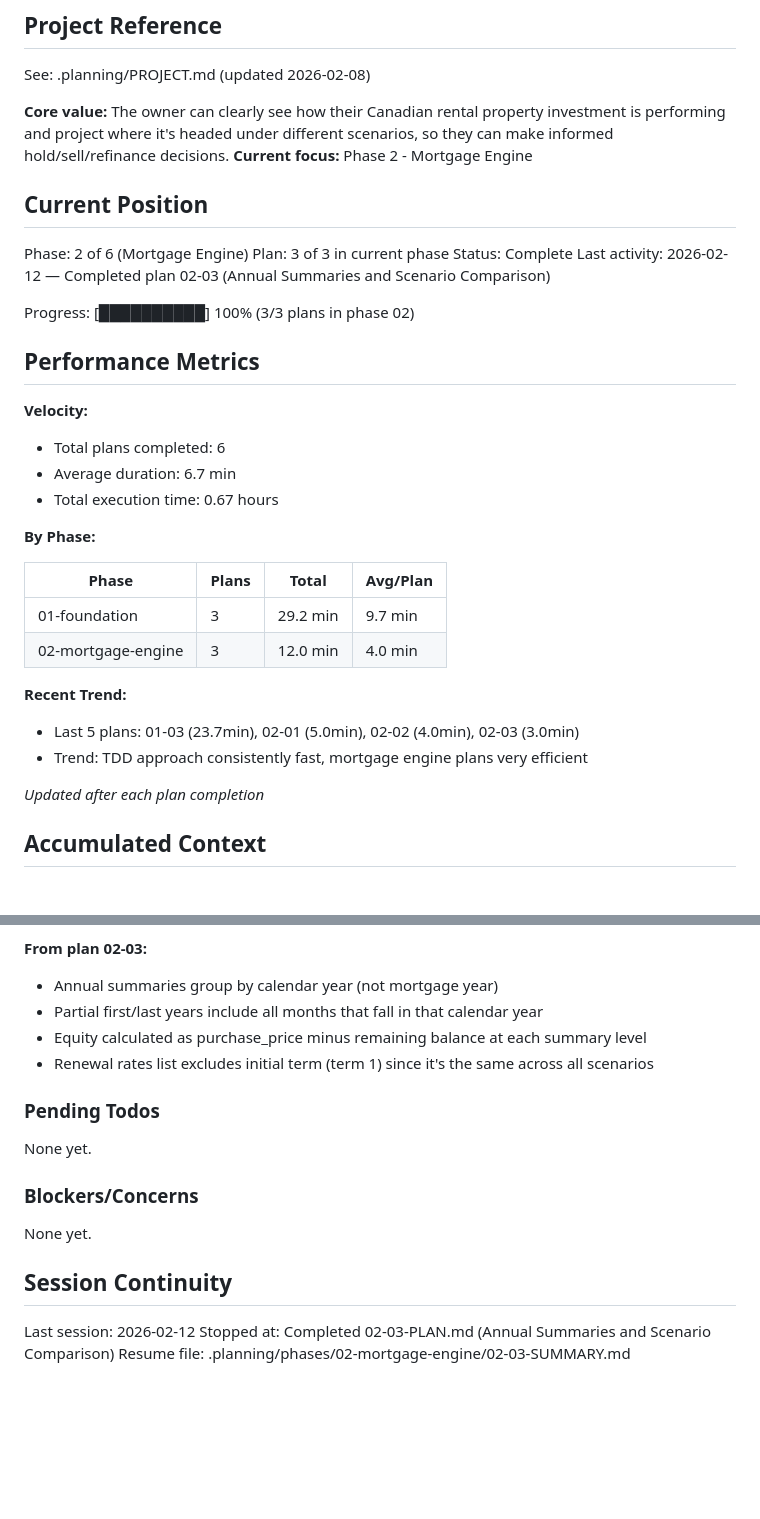
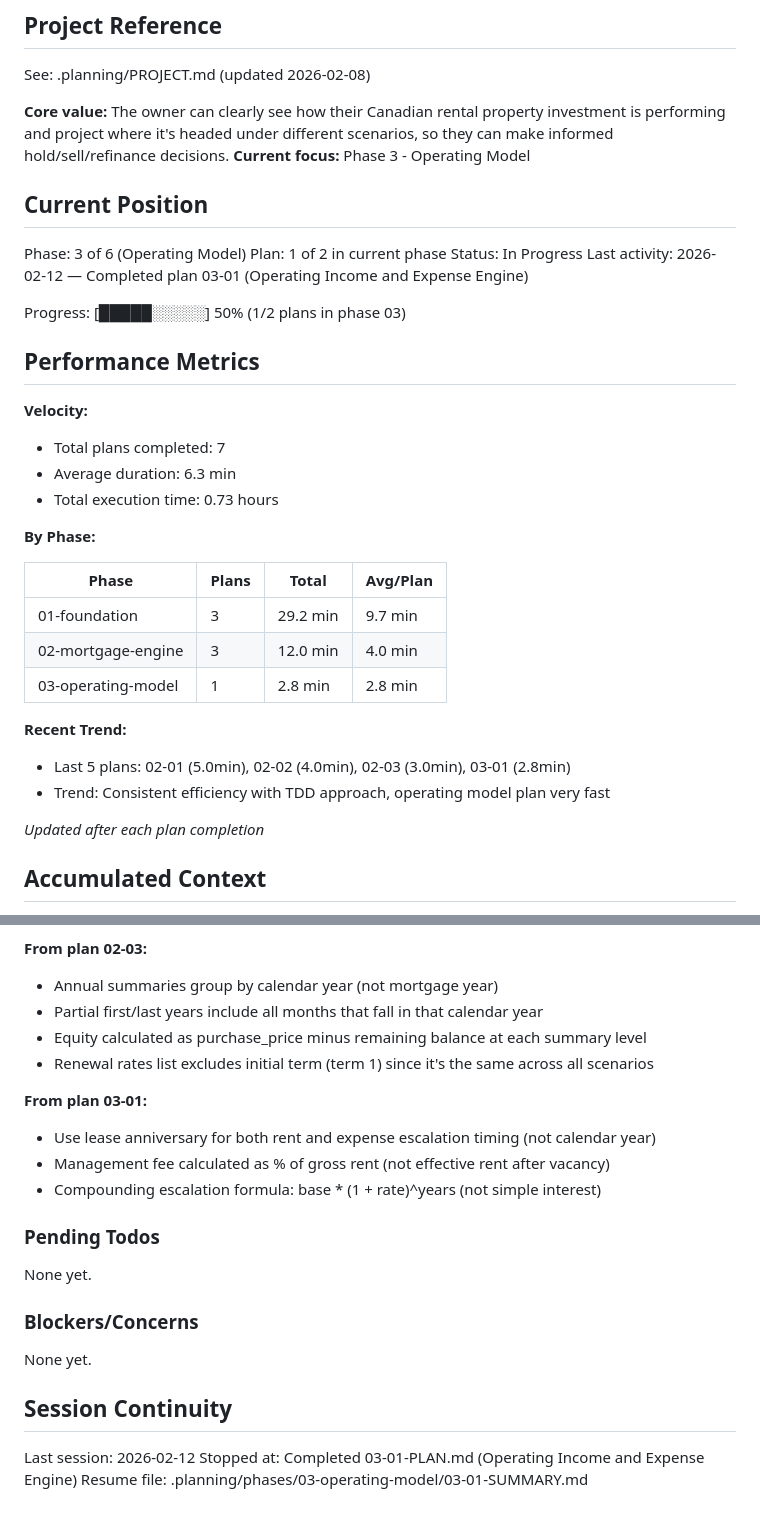
Before and after one commit to SergeNasr/maple-return, a Markdown page: .planning/STATE.md, 2 parts joined by grey strips. Drawn GitHub-style; blank space fills up the shorter version.

Commit message:
docs(03-01): complete operating model plan
- Created comprehensive SUMMARY.md with all technical decisions
- Updated STATE.md to reflect phase 3 progress (1/2 plans)
- Added decisions about escalation timing and management fee calculation
- Documented 2.8 minute execution time and 12 new tests
- Self-check passed: all files and commits verified

```diff
--- a/.planning/STATE.md
+++ b/.planning/STATE.md
@@ -5,23 +5,23 @@
 See: .planning/PROJECT.md (updated 2026-02-08)
 
 **Core value:** The owner can clearly see how their Canadian rental property investment is performing and project where it's headed under different scenarios, so they can make informed hold/sell/refinance decisions.
-**Current focus:** Phase 2 - Mortgage Engine
+**Current focus:** Phase 3 - Operating Model
 
 ## Current Position
 
-Phase: 2 of 6 (Mortgage Engine)
-Plan: 3 of 3 in current phase
-Status: Complete
-Last activity: 2026-02-12 — Completed plan 02-03 (Annual Summaries and Scenario Comparison)
+Phase: 3 of 6 (Operating Model)
+Plan: 1 of 2 in current phase
+Status: In Progress
+Last activity: 2026-02-12 — Completed plan 03-01 (Operating Income and Expense Engine)
 
-Progress: [██████████] 100% (3/3 plans in phase 02)
+Progress: [█████░░░░░] 50% (1/2 plans in phase 03)
 
 ## Performance Metrics
 
 **Velocity:**
-- Total plans completed: 6
-- Average duration: 6.7 min
-- Total execution time: 0.67 hours
+- Total plans completed: 7
+- Average duration: 6.3 min
+- Total execution time: 0.73 hours
 
 **By Phase:**
 
@@ -29,10 +29,11 @@ Progress: [██████████] 100% (3/3 plans in phase 02)
 |-------|-------|-------|----------|
 | 01-foundation | 3 | 29.2 min | 9.7 min |
 | 02-mortgage-engine | 3 | 12.0 min | 4.0 min |
+| 03-operating-model | 1 | 2.8 min | 2.8 min |
 
 **Recent Trend:**
-- Last 5 plans: 01-03 (23.7min), 02-01 (5.0min), 02-02 (4.0min), 02-03 (3.0min)
-- Trend: TDD approach consistently fast, mortgage engine plans very efficient
+- Last 5 plans: 02-01 (5.0min), 02-02 (4.0min), 02-03 (3.0min), 03-01 (2.8min)
+- Trend: Consistent efficiency with TDD approach, operating model plan very fast
 
 *Updated after each plan completion*
 
@@ -85,6 +86,11 @@ Recent decisions affecting current work:
 - Equity calculated as purchase_price minus remaining balance at each summary level
 - Renewal rates list excludes initial term (term 1) since it's the same across all scenarios
 
+**From plan 03-01:**
+- Use lease anniversary for both rent and expense escalation timing (not calendar year)
+- Management fee calculated as % of gross rent (not effective rent after vacancy)
+- Compounding escalation formula: base * (1 + rate)^years (not simple interest)
+
 ### Pending Todos
 
 None yet.
@@ -96,5 +102,5 @@ None yet.
 ## Session Continuity
 
 Last session: 2026-02-12
-Stopped at: Completed 02-03-PLAN.md (Annual Summaries and Scenario Comparison)
-Resume file: .planning/phases/02-mortgage-engine/02-03-SUMMARY.md
+Stopped at: Completed 03-01-PLAN.md (Operating Income and Expense Engine)
+Resume file: .planning/phases/03-operating-model/03-01-SUMMARY.md
```
Also changed, not shown: 1 other file.
